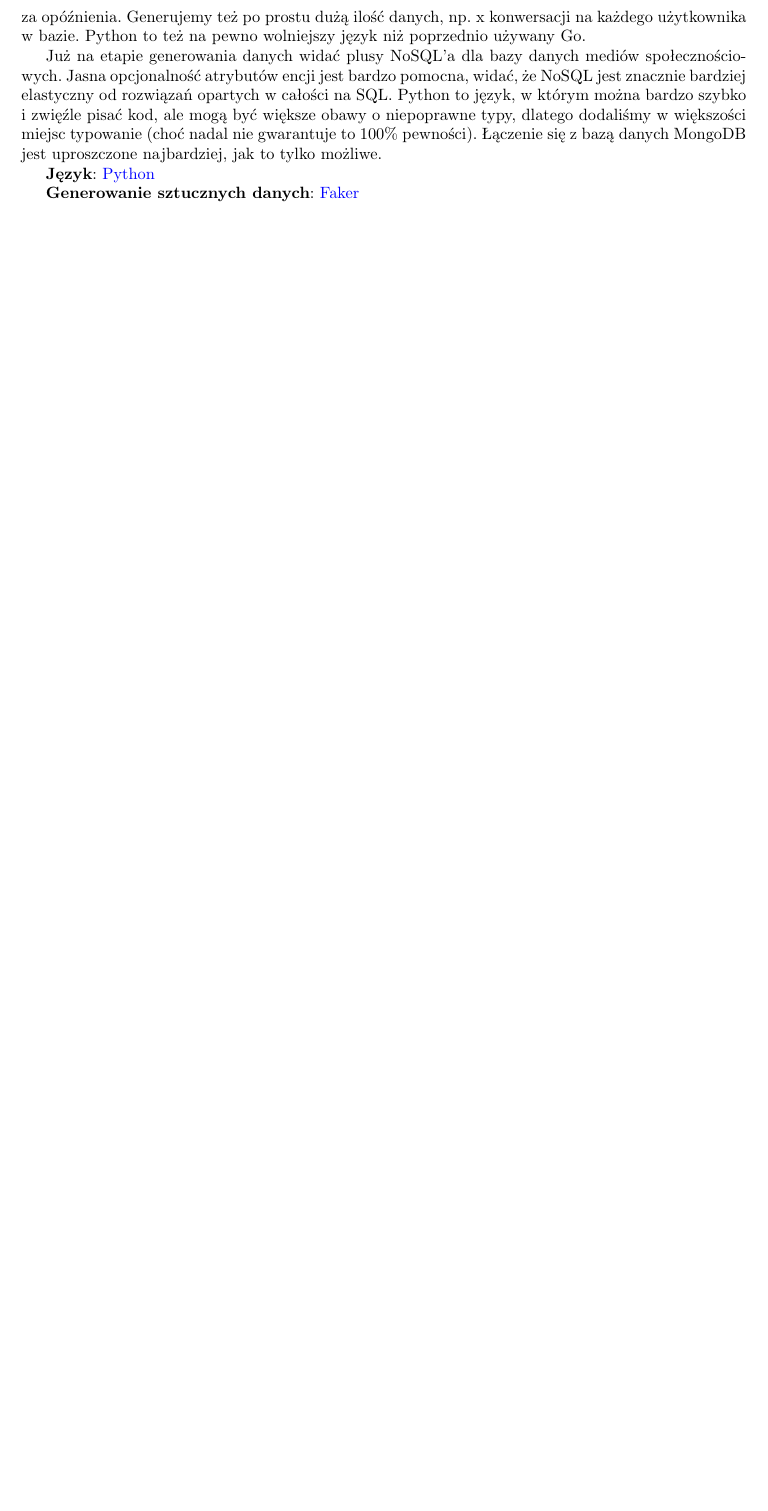
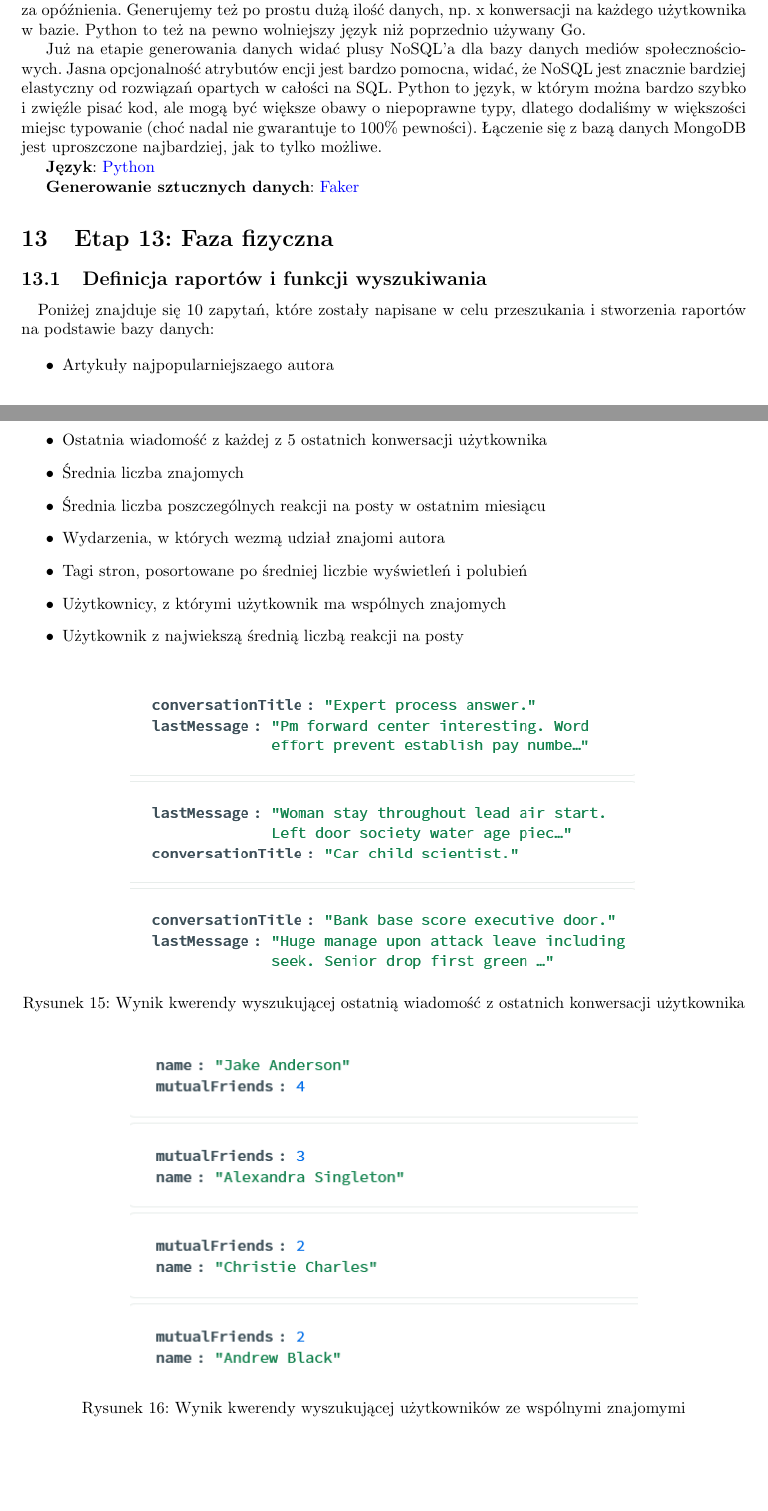
Before and after one commit to lukaszfabia/social_media_db, a LaTeX paper (docs/main.tex): part of page 21 of 21 before the commit and two parts of pages 24 and 25 of 26 after it, the two joined at a grey line, cut so that both start at the same text, the shorter picture padded with empty space. Compiled offline with pdfLaTeX.

Commit message:
feat: raport 13.1

```diff
--- a/docs/main.tex
+++ b/docs/main.tex
@@ -719,3 +719,32 @@ Już na etapie generowania danych widać plusy NoSQL'a dla bazy danych mediów s
 \textbf{Generowanie sztucznych danych}: \href{https://faker.readthedocs.io/en/master/}{Faker}
 
 
+\section{Etap 13: Faza fizyczna }
+
+\subsection{Definicja raportów i funkcji wyszukiwania}
+\quad Poniżej znajduje się 10 zapytań, które zostały napisane w celu przeszukania i stworzenia raportów na podstawie bazy danych:
+
+\begin{itemize}
+    \item Artykuły najpopularniejszaego autora
+    \item Użytkownik z największą liczbą artykułów
+    \item Najdłuższe artykuły z ostatnich 10 dni
+    \item Ostatnia wiadomość z każdej z 5 ostatnich konwersacji użytkownika
+    \item Średnia liczba znajomych
+    \item Średnia liczba poszczególnych reakcji na posty w ostatnim miesiącu
+    \item Wydarzenia, w których wezmą udział znajomi autora
+    \item Tagi stron, posortowane po średniej liczbie wyświetleń i polubień
+    \item Użytkownicy, z którymi użytkownik ma wspólnych znajomych
+    \item Użytkownik z najwiekszą średnią liczbą reakcji na posty
+\end{itemize}
+
+\begin{figure}[H]
+    \centering
+    \includegraphics[width=0.7\textwidth]{docs/images/last_message_nosql.png}
+    \caption{Wynik kwerendy wyszukującej ostatnią wiadomość z ostatnich konwersacji użytkownika}
+    \label{fig:nosql_1}
+\end{figure}
+
+\begin{figure}[H]
+    \centering
+    \includegraphics[width=0.7\textwidth]{docs/images/mutual_friends_nosql.png}
+    \caption{Wynik kwerendy wyszukującej użytkowników ze wspólnymi znajomymi}
```
Also changed, not shown: docs/images/events_with_your_friends_nosql.png (added), docs/images/last_message_nosql.png (added), docs/images/mutual_friends_nosql.png (added), docs/main.tex (11 more changed lines).
